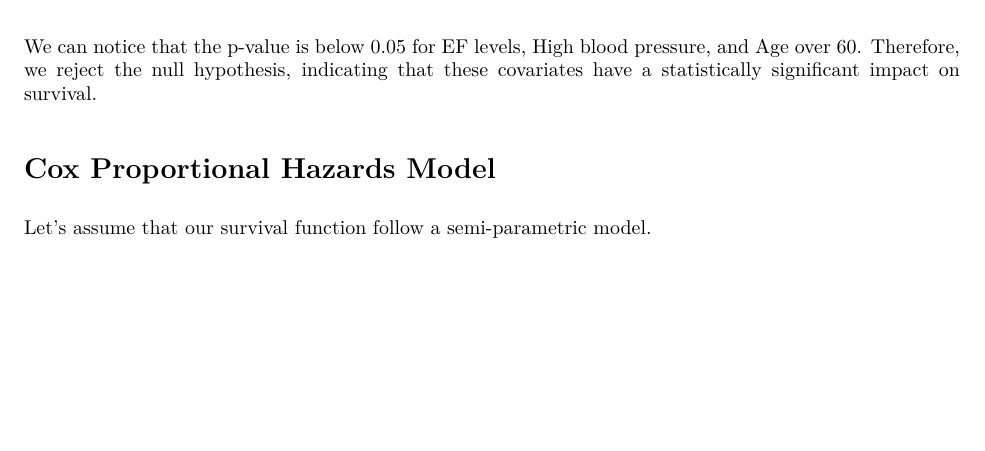
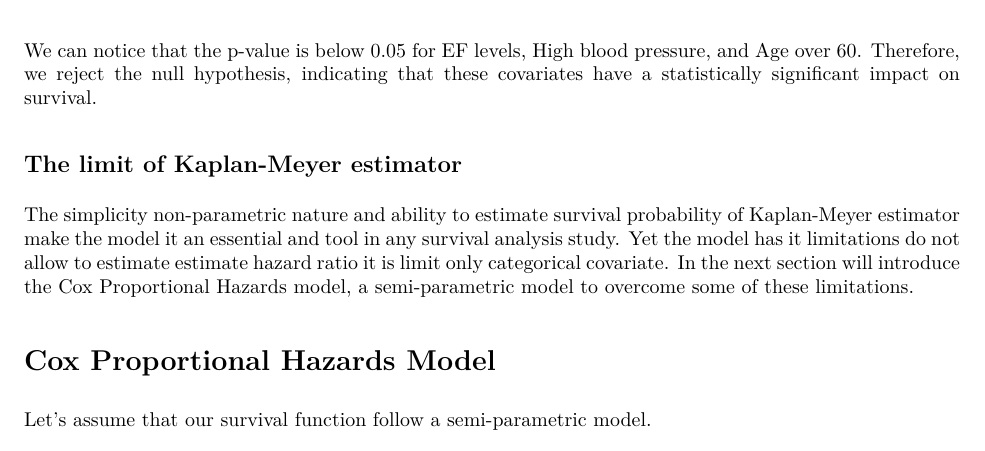
Before and after one commit to zakicode19/Survival_Analysis_Project, an R Markdown document (survival_project.Rmd): part of page 4 of 7 before the commit and part of page 4 of 8 after it, cut so that both start at the same text, the shorter picture padded with empty space. The pictures show the output file survival_project.pdf that the author committed with the source.

Commit message:
add pragraph about limit of km

```diff
--- a/survival_project.Rmd
+++ b/survival_project.Rmd
@@ -193,6 +193,9 @@ A Long-rank test was conducted to determine whether there are differences in sur
 
 We can notice that the p-value is below 0.05 for EF levels, High blood pressure, and Age over 60. Therefore, we reject the null hypothesis, indicating that these covariates have a statistically significant impact on survival.
 
+## The limit of Kaplan-Meyer estimator
+The simplicity non-parametric nature and ability to estimate survival probability of   Kaplan-Meyer estimator make the model  it an essential and  tool in any survival analysis study. Yet the model has it limitations do not allow to estimate estimate hazard ratio it is limit only categorical  covariate.  In the next section will introduce the Cox Proportional Hazards model, a semi-parametric model  to overcome some of these limitations.
+
 # Cox Proportional Hazards Model
 Let's assume that our survival function follow a semi-parametric model.
 
```
Also changed, not shown: survival_project.pdf.
